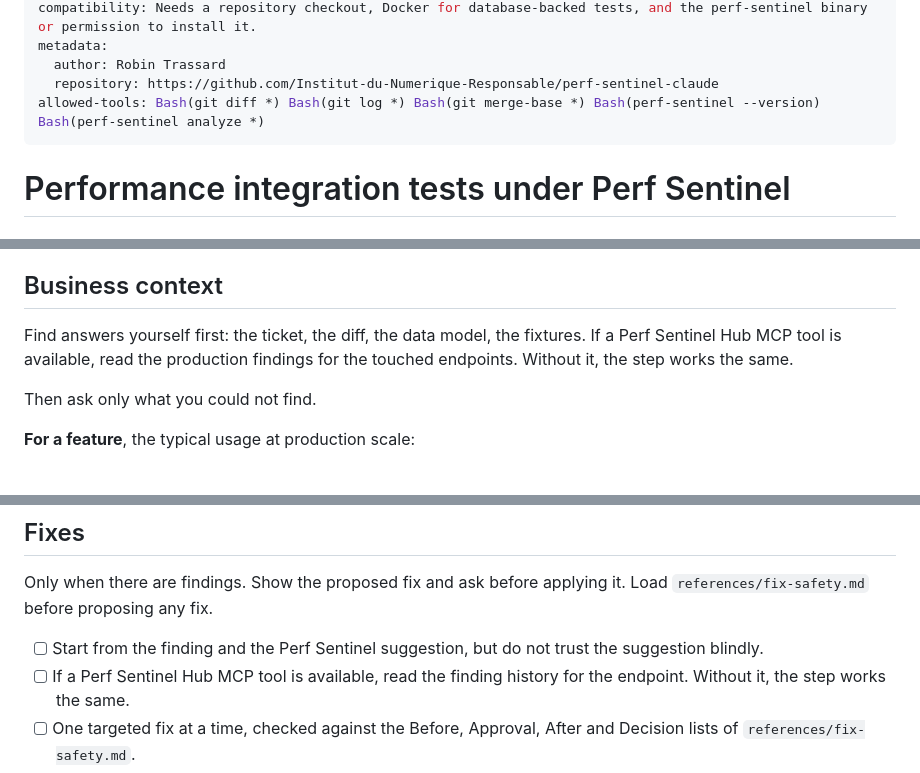
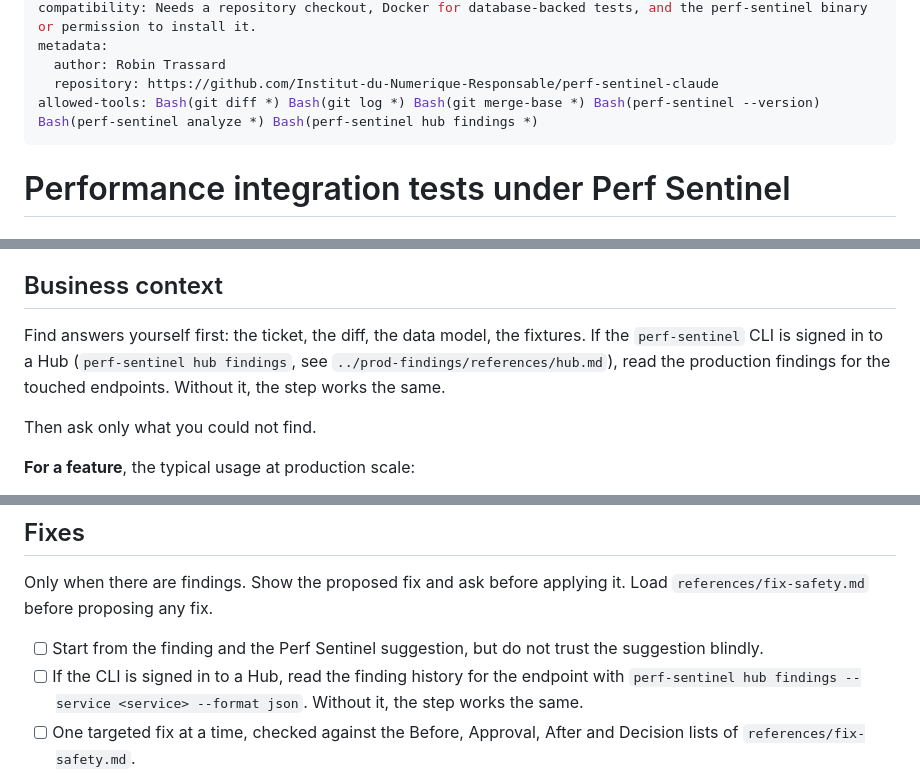
Before and after one commit to Institut-du-Numerique-Responsable/perf-sentinel-claude, a Markdown page: skills/perf-tests/SKILL.md, 3 parts joined by grey strips. Drawn GitHub-style.

Commit message:
feat(perf-tests): read finding signatures from the Hub

```diff
--- a/skills/perf-tests/SKILL.md
+++ b/skills/perf-tests/SKILL.md
@@ -6,7 +6,7 @@ compatibility: Needs a repository checkout, Docker for database-backed tests, an
 metadata:
   author: Robin Trassard
   repository: https://github.com/Institut-du-Numerique-Responsable/perf-sentinel-claude
-allowed-tools: Bash(git diff *) Bash(git log *) Bash(git merge-base *) Bash(perf-sentinel --version) Bash(perf-sentinel analyze *)
+allowed-tools: Bash(git diff *) Bash(git log *) Bash(git merge-base *) Bash(perf-sentinel --version) Bash(perf-sentinel analyze *) Bash(perf-sentinel hub findings *)
 ---
 
 # Performance integration tests under Perf Sentinel
@@ -63,7 +64,7 @@ Read only. Report what you found in a few lines.
 
 ## Business context
 
-Find answers yourself first: the ticket, the diff, the data model, the fixtures. If a Perf Sentinel Hub MCP tool is available, read the production findings for the touched endpoints. Without it, the step works the same.
+Find answers yourself first: the ticket, the diff, the data model, the fixtures. If the `perf-sentinel` CLI is signed in to a Hub (`perf-sentinel hub findings`, see `../prod-findings/references/hub.md`), read the production findings for the touched endpoints. Without it, the step works the same.
 
 Then ask only what you could not find.
 
@@ -144,7 +145,7 @@ Only for a bugfix. Ask before creating the worktree.
 Only when there are findings. Show the proposed fix and ask before applying it. Load `references/fix-safety.md` before proposing any fix.
 
 - [ ] Start from the finding and the Perf Sentinel suggestion, but do not trust the suggestion blindly.
-- [ ] If a Perf Sentinel Hub MCP tool is available, read the finding history for the endpoint. Without it, the step works the same.
+- [ ] If the CLI is signed in to a Hub, read the finding history for the endpoint with `perf-sentinel hub findings --service <service> --format json`. Without it, the step works the same.
 - [ ] One targeted fix at a time, checked against the Before, Approval, After and Decision lists of `references/fix-safety.md`.
 - [ ] The developer decides whether to keep each fix.
 - [ ] When the developer keeps a finding unfixed, propose the acknowledgment entry ready to paste, from the template in `references/perf-sentinel.md`: signature, reason, reviewer to fill in, and always an `expires_at` date. An entry without a date is permanent.
```
Also changed, not shown: other parts of skills/perf-tests/SKILL.md (+1 -0 lines).
